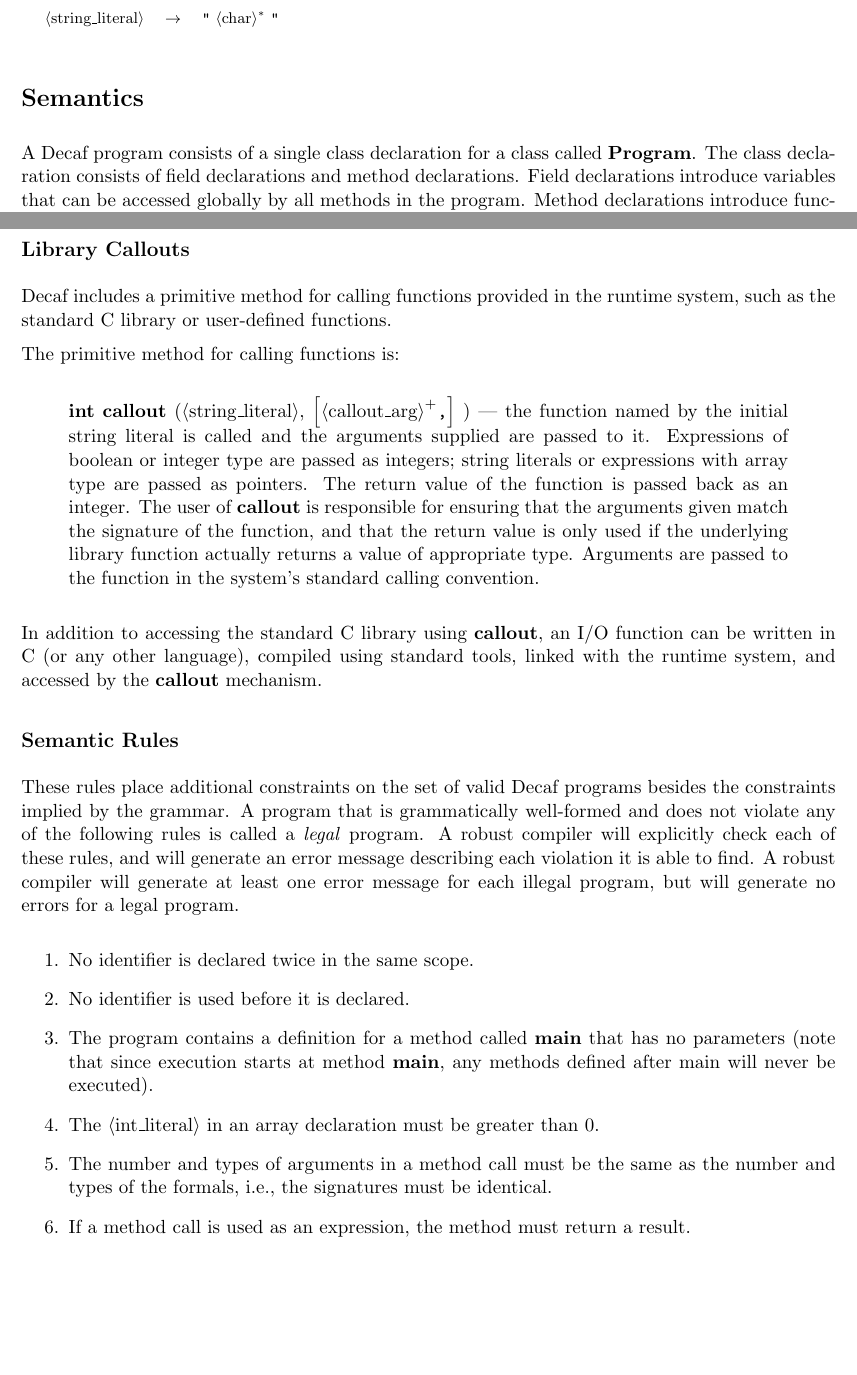
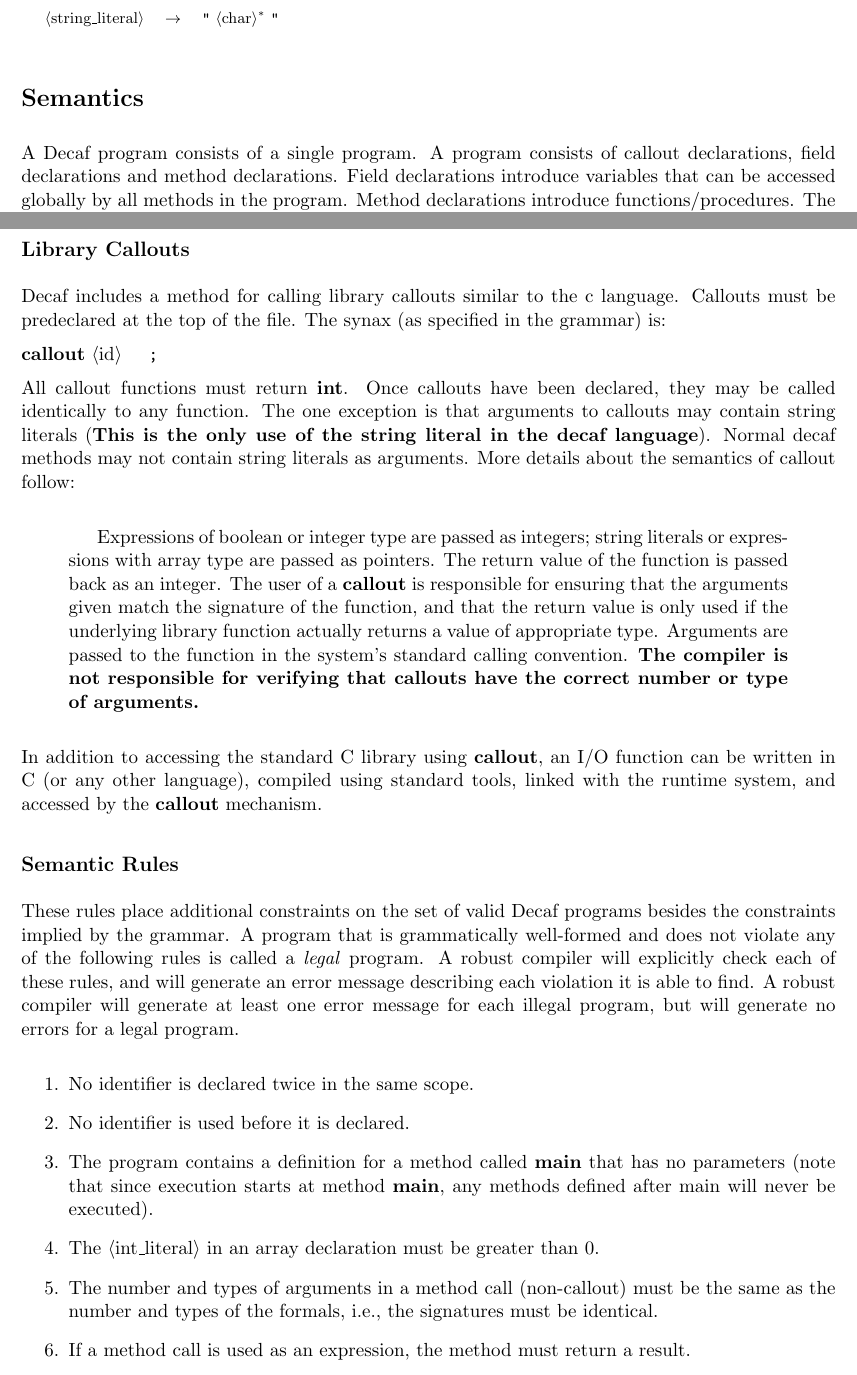
Before and after one commit to rcoh/6.035, a LaTeX document (handout/01-decaf-spec.tex, which reads handout/rules-decaf.tex): two parts of pages 3 and 7 of 8, joined at a grey line, cut so that both start at the same text, the shorter picture padded with empty space. Compiled offline with pdfLaTeX.

Commit message:
Continued refining language spec.

```diff
--- a/handout/01-decaf-spec.tex
+++ b/handout/01-decaf-spec.tex
@@ -171,8 +171,7 @@ Meta-notation:
 \def\arraybool{\kw{array}\term{\[\kw{bool}\]}}
 \def\arrayT{\kw{array}\term{\[T\]}}
 
-A Decaf program consists of a single class declaration
-for a class called \kw{Program}. The class declaration consists of
+A Decaf program consists of a single program. A program consists of callout declarations,
 field declarations and method declarations.  Field declarations
 introduce variables that can be accessed globally by all methods in
 the program.  Method declarations introduce functions/procedures.  The
@@ -388,24 +388,26 @@ Note that this precedence is not reflected in the reference grammar.
 
 \subsection*{Library Callouts}
 
-Decaf includes a primitive method for calling functions
-provided in the runtime system, such as the standard C library or
-user-defined functions.
+Decaf includes a method for calling library callouts similar to the c language. Callouts must be predeclared at the top
+of the file. The synax (as specified in the grammar) is:
 
-The primitive method for calling functions is:
+{\bnf  K[callout] <id> T[~~;] }
+
+All callout functions must return \kw{int}. Once callouts have been declared, they may be called identically to any
+function. The one exception is that arguments to callouts may contain string literals (\textbf{This is the only use of
+the string literal in the decaf language}). Normal decaf methods may not contain string literals as arguments. More
+details about the semantics of callout follow:
 
 \begin{quotation}
-\noindent \kw{int} \kw{callout} ({\bnf <string_literal>,
-O[L[<callout_arg>][T[,]]]} ) --- the function named by the initial
-string literal is called and the arguments supplied are passed to
-it. Expressions of boolean or integer type are passed as integers;
+Expressions of boolean or integer type are passed as integers;
 string literals or expressions with array type are passed as
 pointers. The return value of the function is passed back as an
-integer. The user of \kw{callout} is responsible for ensuring that the
+integer. The user of a \kw{callout} is responsible for ensuring that the
 arguments given match the signature of the function, and that the return
 value is only used if the underlying library function actually returns a
 value of appropriate type. Arguments are passed to the function in the
-system's standard calling convention.
+system's standard calling convention. \textbf{The compiler is not responsible for verifying that callouts have the
+correct number or type of arguments.}
 \end{quotation}
 
 In addition to accessing the standard C library using \kw{callout}, an
--- a/handout/rules-decaf.tex
+++ b/handout/rules-decaf.tex
@@ -21,11 +21,12 @@ each illegal program, but will generate no errors for a legal program.
       executed).
 \item The {\bnf <int_literal>} in an array declaration must be greater
       than 0.
-\item The number and types of arguments in a method call must be the same
+\item The number and types of arguments in a method call (non-callout) must be the same
       as the number and types of the formals, i.e., the signatures
 must be identical.
 \item If a method call is used as an expression, the method must
       return a result.
+\item String literals may not be used as arguments to non-callout methods.
 \item A \kw{return} statement must not have a return value unless it appears
       in the body of a method that is declared to return a value.
 \item The expression in a \kw{return} statement must have the same type as
```
Also changed, not shown: handout/01-decaf-spec.tex (5 more changed lines).
